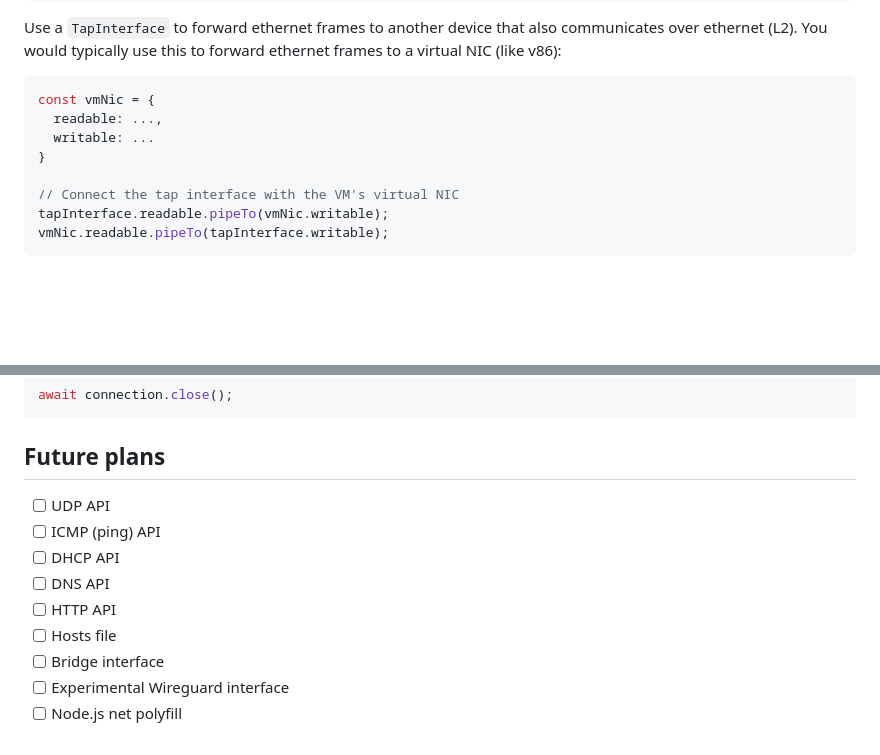
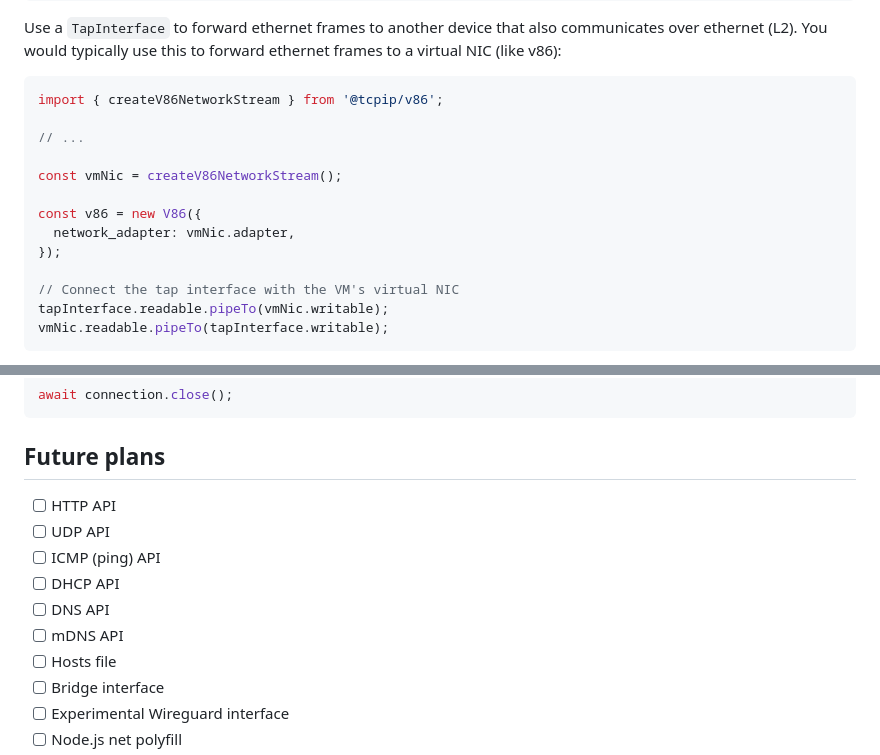
Before and after one commit to chipmk/tcpip.js, a Markdown page: README.md, 2 parts joined by grey strips. Drawn GitHub-style; blank space fills up the shorter version.

````diff
--- a/README.md
+++ b/README.md
@@ -257,10 +282,15 @@ interface TapInterface {
 Use a `TapInterface` to forward ethernet frames to another device that also communicates over ethernet (L2). You would typically use this to forward ethernet frames to a virtual NIC (like v86):
 
 ```ts
-const vmNic = {
-  readable: ...,
-  writable: ...
-}
+import { createV86NetworkStream } from '@tcpip/v86';
+
+// ...
+
+const vmNic = createV86NetworkStream();
+
+const v86 = new V86({
+  network_adapter: vmNic.adapter,
+});
 
 // Connect the tap interface with the VM's virtual NIC
 tapInterface.readable.pipeTo(vmNic.writable);
@@ -439,11 +469,12 @@ await connection.close();
 
 ## Future plans
 
+- [ ] HTTP API
 - [ ] UDP API
 - [ ] ICMP (ping) API
 - [ ] DHCP API
 - [ ] DNS API
-- [ ] HTTP API
+- [ ] mDNS API
 - [ ] Hosts file
 - [ ] Bridge interface
 - [ ] Experimental Wireguard interface
````
Also changed, not shown: other parts of README.md (+34 -9 lines).
